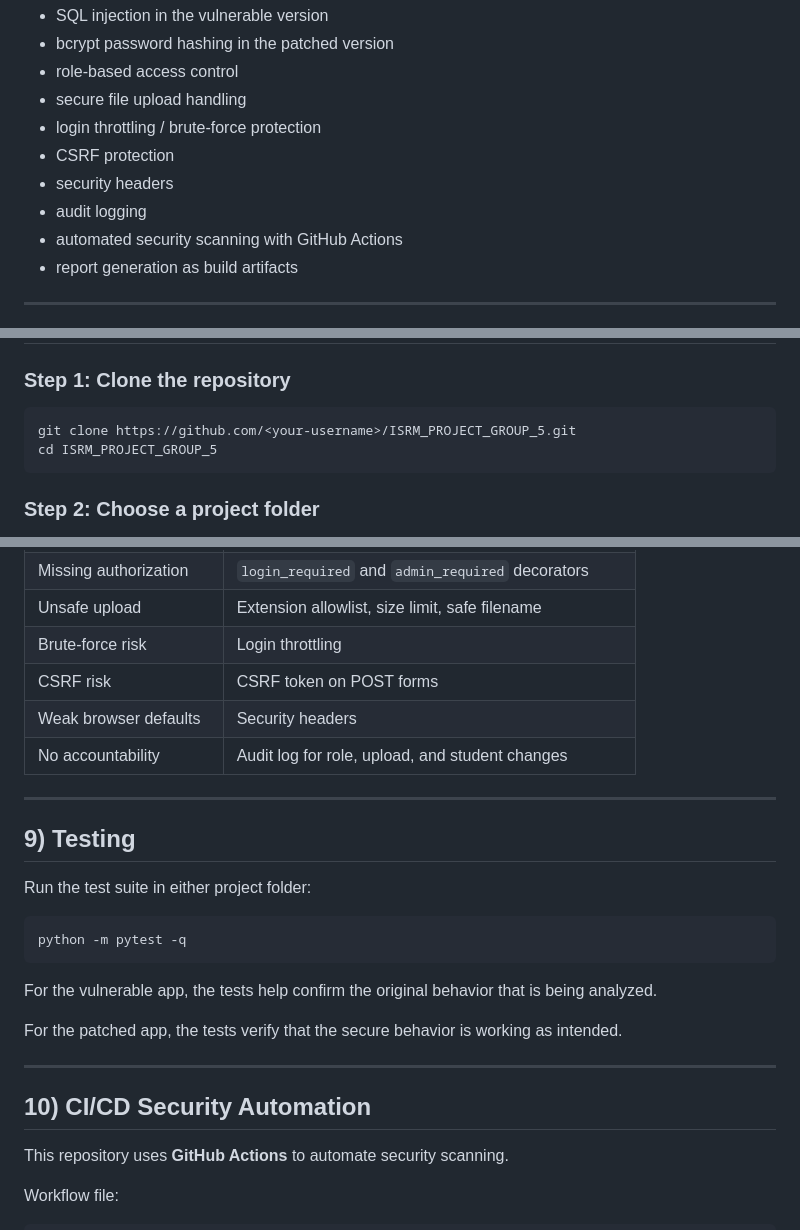
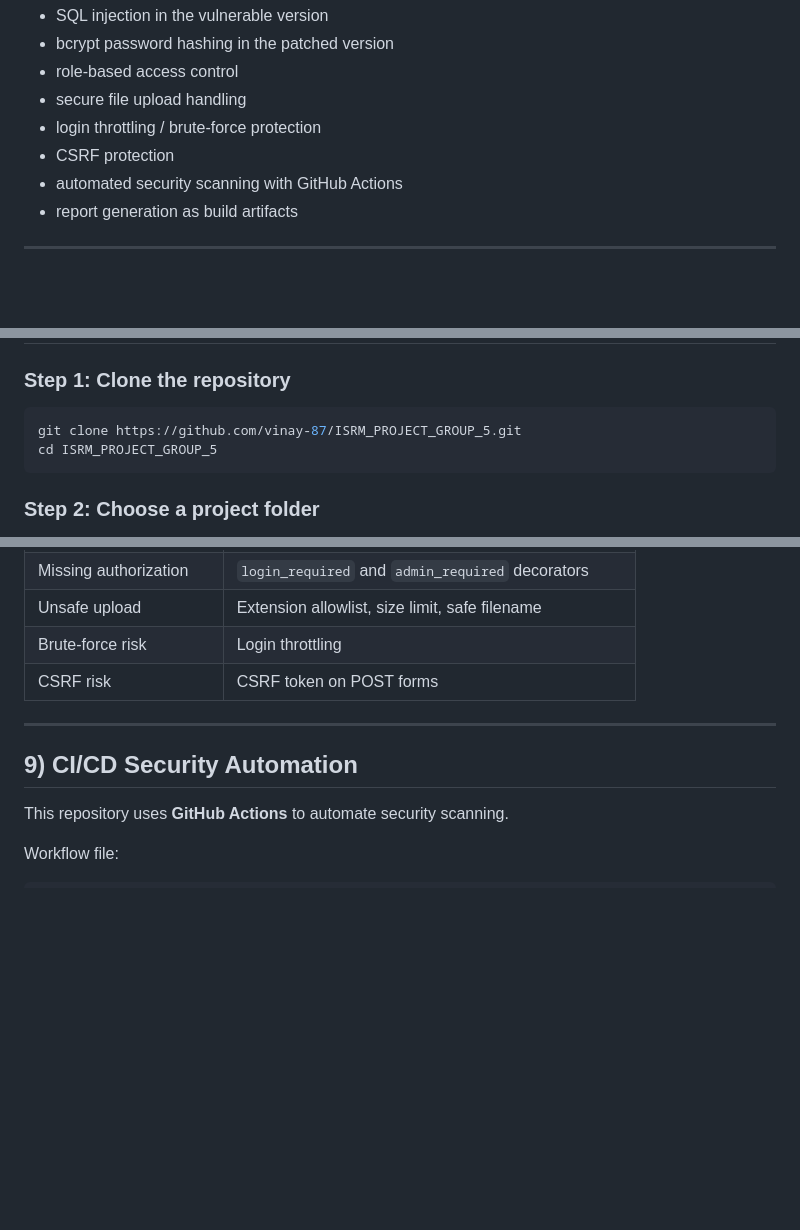
Before and after one commit to vinay-87/ISRM_PROJECT_GROUP_5, a Markdown page: readme.md, 3 parts joined by grey strips. Rendered like a GitHub page; blank space fills up the shorter version.

````diff
--- a/readme.md
+++ b/readme.md
@@ -21,8 +21,6 @@ The project demonstrates:
 * secure file upload handling
 * login throttling / brute-force protection
 * CSRF protection
-* security headers
-* audit logging
 * automated security scanning with GitHub Actions
 * report generation as build artifacts
 
@@ -61,7 +59,7 @@ Recommended Python packages are listed in each project’s `requirements.txt`.
 ### Step 1: Clone the repository
 
 ```powershell
-git clone https://github.com/<your-username>/ISRM_PROJECT_GROUP_5.git
+git clone https://github.com/vinay-87/ISRM_PROJECT_GROUP_5.git
 cd ISRM_PROJECT_GROUP_5
 ```
 
@@ -206,26 +204,10 @@ The patched application adds security controls that address the issues above.
 | Unsafe upload            | Extension allowlist, size limit, safe filename      |
 | Brute-force risk         | Login throttling                                    |
 | CSRF risk                | CSRF token on POST forms                            |
-| Weak browser defaults    | Security headers                                    |
-| No accountability        | Audit log for role, upload, and student changes     |
 
 ---
 
-## 9) Testing
-
-Run the test suite in either project folder:
-
-```powershell
-python -m pytest -q
-```
-
-For the vulnerable app, the tests help confirm the original behavior that is being analyzed.
-
-For the patched app, the tests verify that the secure behavior is working as intended.
-
----
-
-## 10) CI/CD Security Automation
+## 9) CI/CD Security Automation
 
 This repository uses **GitHub Actions** to automate security scanning.
 
````
Also changed, not shown: other parts of readme.md (+4 -45 lines).
